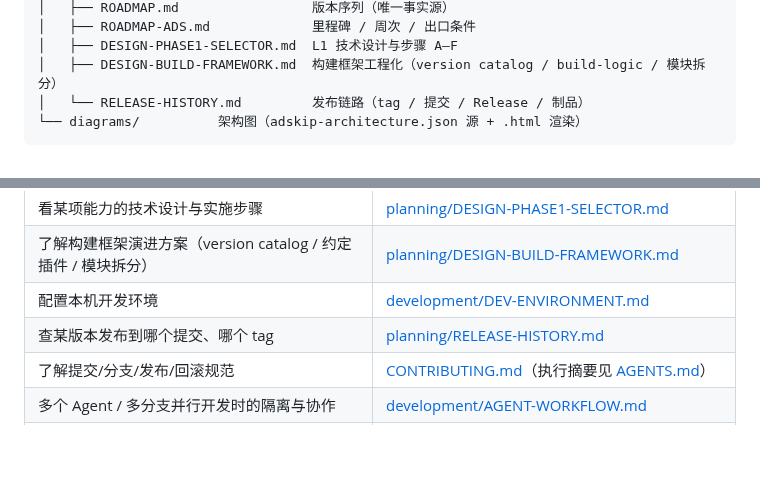
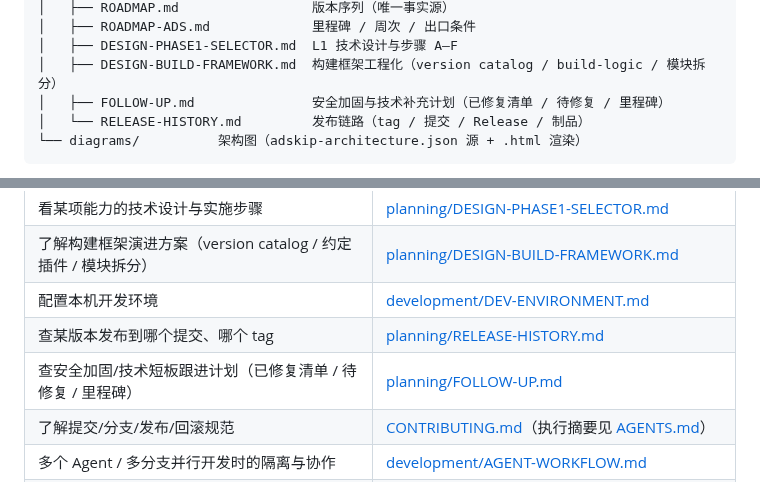
Before and after one commit to LiYihai1121/ui-app, a Markdown page: docs/README.md, 2 parts joined by grey strips. Drawn GitHub-style; blank space fills up the shorter version.

Commit message:
docs: 文档地图登记 FOLLOW-UP.md
ProjectStructureTest 强制 docs/*.md 必须登记到文档地图（docs/README.md 相对路径 Markdown 链接），补登记目录结构树与阅读顺序表。

````diff
--- a/docs/README.md
+++ b/docs/README.md
@@ -19,6 +19,7 @@ docs/
 │   ├── ROADMAP-ADS.md             里程碑 / 周次 / 出口条件
 │   ├── DESIGN-PHASE1-SELECTOR.md  L1 技术设计与步骤 A–F
 │   ├── DESIGN-BUILD-FRAMEWORK.md  构建框架工程化（version catalog / build-logic / 模块拆分）
+│   ├── FOLLOW-UP.md               安全加固与技术补充计划（已修复清单 / 待修复 / 里程碑）
 │   └── RELEASE-HISTORY.md         发布链路（tag / 提交 / Release / 制品）
 └── diagrams/          架构图（adskip-architecture.json 源 + .html 渲染）
 ```
@@ -37,6 +38,7 @@ docs/
 | 了解构建框架演进方案（version catalog / 约定插件 / 模块拆分） | [planning/DESIGN-BUILD-FRAMEWORK.md](planning/DESIGN-BUILD-FRAMEWORK.md) |
 | 配置本机开发环境 | [development/DEV-ENVIRONMENT.md](development/DEV-ENVIRONMENT.md) |
 | 查某版本发布到哪个提交、哪个 tag | [planning/RELEASE-HISTORY.md](planning/RELEASE-HISTORY.md) |
+| 查安全加固/技术短板跟进计划（已修复清单 / 待修复 / 里程碑） | [planning/FOLLOW-UP.md](planning/FOLLOW-UP.md) |
 | 了解提交/分支/发布/回滚规范 | [CONTRIBUTING.md](../CONTRIBUTING.md)（执行摘要见 [AGENTS.md](../AGENTS.md)） |
 | 多个 Agent / 多分支并行开发时的隔离与协作 | [development/AGENT-WORKFLOW.md](development/AGENT-WORKFLOW.md) |
 | 开发或维护 Agent 技能（SKILL.md 格式 / 校验 / 登记） | [../skills/README.md](../skills/README.md) |
````
